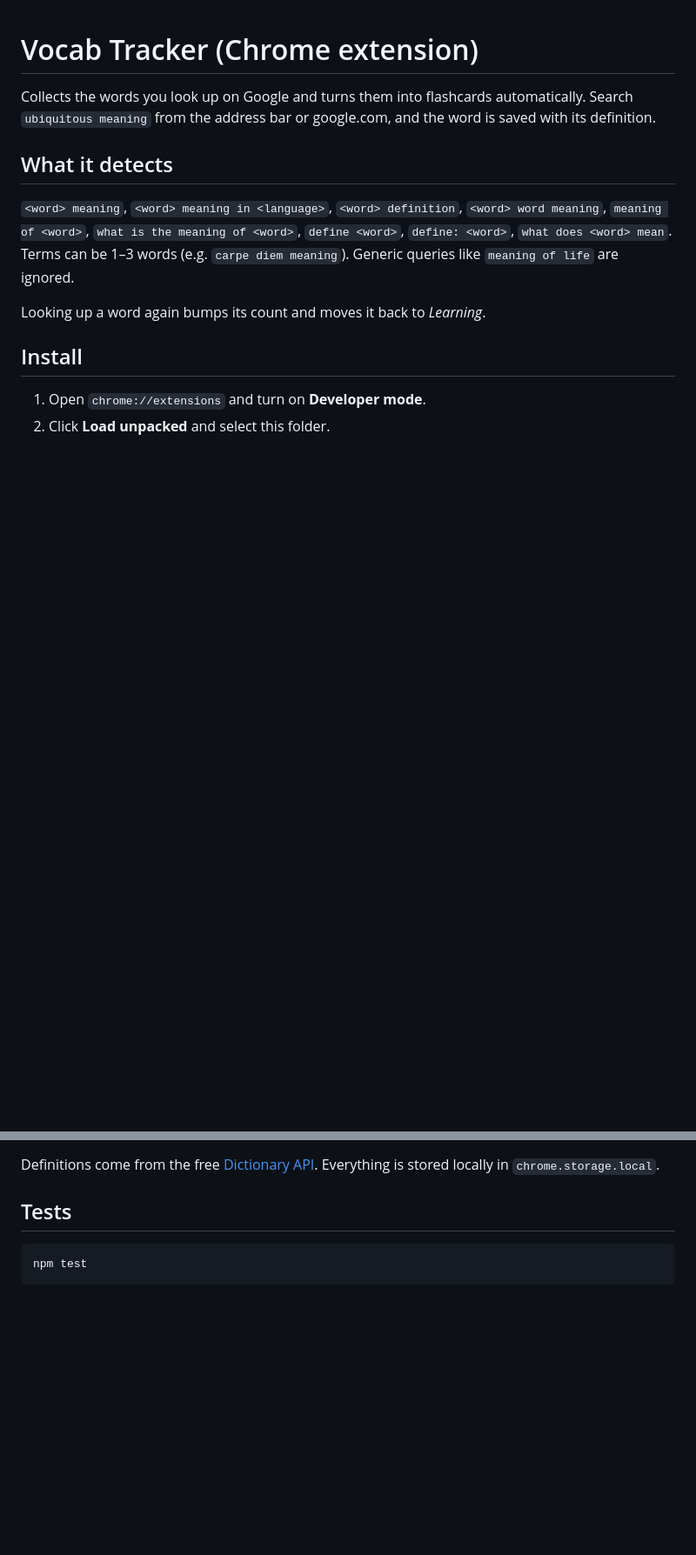
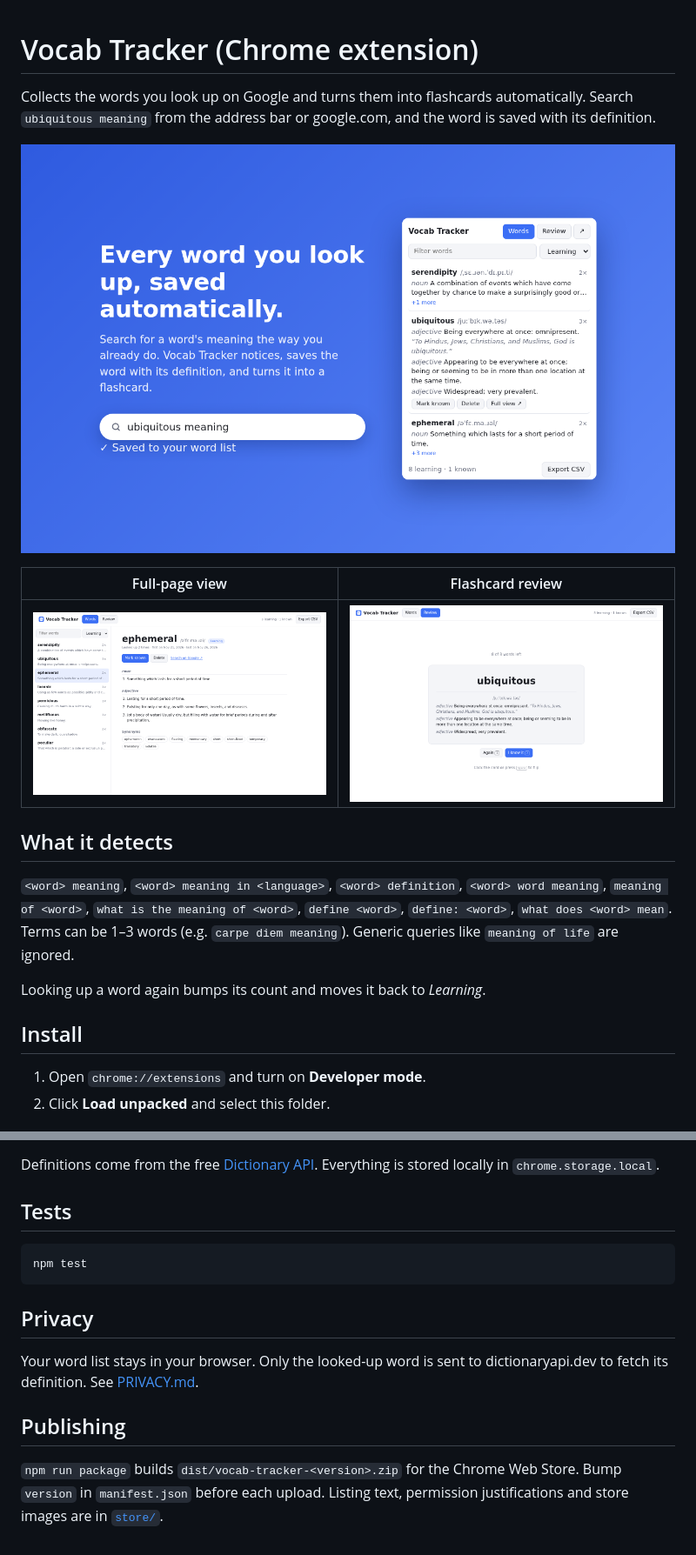
Before and after one commit to s-4-m-a-n/auto-flash-card-creator, a Markdown page: README.md, 2 parts joined by grey strips. Shown at 87% size. Rendered like a GitHub page; pictures changed too: store/screenshot-1-popup.png (added), store/screenshot-2-full-view.png (added), store/screenshot-3-review.png (added); blank space fills up the shorter version.

````diff
--- a/README.md
+++ b/README.md
@@ -2,6 +2,12 @@
 
 Collects the words you look up on Google and turns them into flashcards automatically.
 Search `ubiquitous meaning` from the address bar or google.com, and the word is saved with its definition.
+
+![Popup: words you looked up, saved automatically](store/screenshot-1-popup.png)
+
+| Full-page view | Flashcard review |
+|---|---|
+| ![Full-page view with definitions grouped by part of speech and synonyms](store/screenshot-2-full-view.png) | ![Flashcard review with keyboard shortcuts](store/screenshot-3-review.png) |
 
 ## What it detects
 
@@ -31,3 +37,12 @@ Definitions come from the free [Dictionary API](https://dictionaryapi.dev). Ever
 ```
 npm test
 ```
+
+## Privacy
+
+Your word list stays in your browser. Only the looked-up word is sent to dictionaryapi.dev to fetch its definition. See [PRIVACY.md](PRIVACY.md).
+
+## Publishing
+
+`npm run package` builds `dist/vocab-tracker-<version>.zip` for the Chrome Web Store. Bump `version` in `manifest.json` before each upload.
+Listing text, permission justifications and store images are in [`store/`](store/listing.md).
````
Also changed, not shown: PRIVACY.md (added, +45 -0 lines), store/listing.md (added, +107 -0 lines), store/icon-store-128.png (added), store/promo-small-440x280.png (added), 4 other files.
